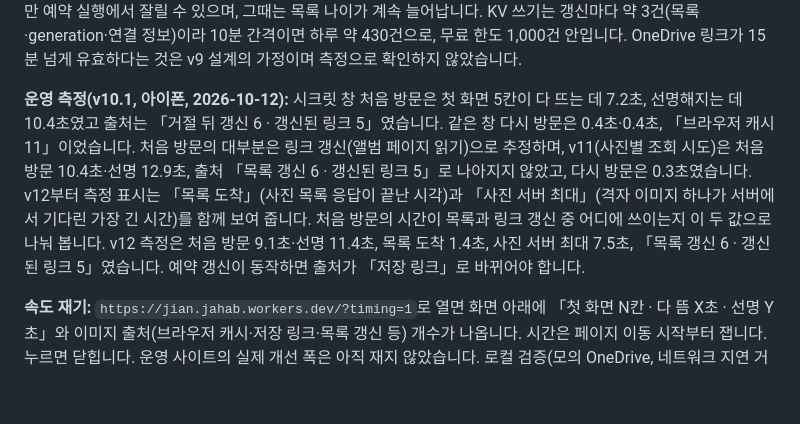
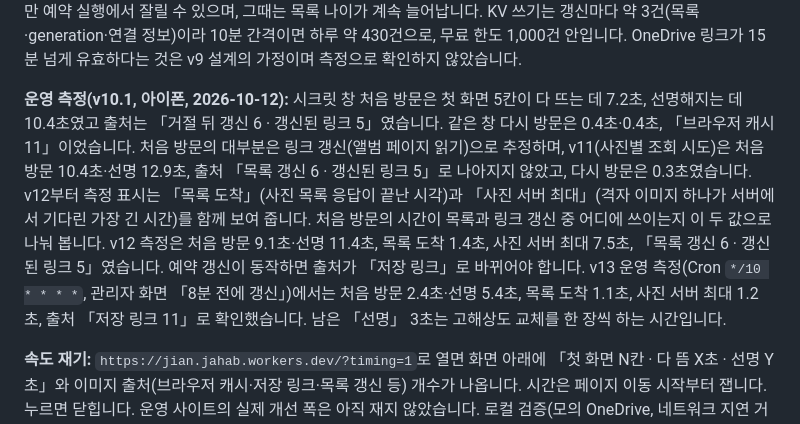
Before and after one commit to dodo0314/dodo0314.github.io, a Markdown page: gallery/README.md, the part around the change. GitHub-like rendering; blank space fills up the shorter version.

Commit message:
Record the v13 first-visit measurement with scheduled refresh
Co-Authored-By: Claude Opus 5.5 <noreply@anthropic.com>
Claude-Session: https://claude.ai/code/session_01DfbHcHfwM6cX7FtXGhGKRp

```diff
--- a/gallery/README.md
+++ b/gallery/README.md
@@ -32,7 +32,7 @@
 
 **예약 갱신 켜기(v13, 대시보드에서 한 번):** Workers & Pages → `jian` → Settings → Triggers → Cron Triggers → Add에서 `*/10 * * * *`(10분마다)를 추가합니다. 확인은 `/admin`의 「저장된 사진 목록은 N분 전에 갱신했습니다」가 늘 10분 안팎인지로 합니다. 실패하면 같은 화면에 「마지막 예약 갱신 실패」와 실패 단계가 나옵니다. 한계: 무료 플랜의 예약 실행도 CPU 10ms 제한을 받습니다. 같은 일을 하는 관리자 새로고침은 운영에서 성공했지만 예약 실행에서 잘릴 수 있으며, 그때는 목록 나이가 계속 늘어납니다. KV 쓰기는 갱신마다 약 3건(목록·generation·연결 정보)이라 10분 간격이면 하루 약 430건으로, 무료 한도 1,000건 안입니다. OneDrive 링크가 15분 넘게 유효하다는 것은 v9 설계의 가정이며 측정으로 확인하지 않았습니다.
 
-**운영 측정(v10.1, 아이폰, 2026-10-12):** 시크릿 창 처음 방문은 첫 화면 5칸이 다 뜨는 데 7.2초, 선명해지는 데 10.4초였고 출처는 「거절 뒤 갱신 6 · 갱신된 링크 5」였습니다. 같은 창 다시 방문은 0.4초·0.4초, 「브라우저 캐시 11」이었습니다. 처음 방문의 대부분은 링크 갱신(앨범 페이지 읽기)으로 추정하며, v11(사진별 조회 시도)은 처음 방문 10.4초·선명 12.9초, 출처 「목록 갱신 6 · 갱신된 링크 5」로 나아지지 않았고, 다시 방문은 0.3초였습니다. v12부터 측정 표시는 「목록 도착」(사진 목록 응답이 끝난 시각)과 「사진 서버 최대」(격자 이미지 하나가 서버에서 기다린 가장 긴 시간)를 함께 보여 줍니다. 처음 방문의 시간이 목록과 링크 갱신 중 어디에 쓰이는지 이 두 값으로 나눠 봅니다. v12 측정은 처음 방문 9.1초·선명 11.4초, 목록 도착 1.4초, 사진 서버 최대 7.5초, 「목록 갱신 6 · 갱신된 링크 5」였습니다. 예약 갱신이 동작하면 출처가 「저장 링크」로 바뀌어야 합니다.
+**운영 측정(v10.1, 아이폰, 2026-10-12):** 시크릿 창 처음 방문은 첫 화면 5칸이 다 뜨는 데 7.2초, 선명해지는 데 10.4초였고 출처는 「거절 뒤 갱신 6 · 갱신된 링크 5」였습니다. 같은 창 다시 방문은 0.4초·0.4초, 「브라우저 캐시 11」이었습니다. 처음 방문의 대부분은 링크 갱신(앨범 페이지 읽기)으로 추정하며, v11(사진별 조회 시도)은 처음 방문 10.4초·선명 12.9초, 출처 「목록 갱신 6 · 갱신된 링크 5」로 나아지지 않았고, 다시 방문은 0.3초였습니다. v12부터 측정 표시는 「목록 도착」(사진 목록 응답이 끝난 시각)과 「사진 서버 최대」(격자 이미지 하나가 서버에서 기다린 가장 긴 시간)를 함께 보여 줍니다. 처음 방문의 시간이 목록과 링크 갱신 중 어디에 쓰이는지 이 두 값으로 나눠 봅니다. v12 측정은 처음 방문 9.1초·선명 11.4초, 목록 도착 1.4초, 사진 서버 최대 7.5초, 「목록 갱신 6 · 갱신된 링크 5」였습니다. 예약 갱신이 동작하면 출처가 「저장 링크」로 바뀌어야 합니다. v13 운영 측정(Cron `*/10 * * * *`, 관리자 화면 「8분 전에 갱신」)에서는 처음 방문 2.4초·선명 5.4초, 목록 도착 1.1초, 사진 서버 최대 1.2초, 출처 「저장 링크 11」로 확인했습니다. 남은 「선명」 3초는 고해상도 교체를 한 장씩 하는 시간입니다.
 
 **속도 재기:** `https://jian.jahab.workers.dev/?timing=1`로 열면 화면 아래에 「첫 화면 N칸 · 다 뜸 X초 · 선명 Y초」와 이미지 출처(브라우저 캐시·저장 링크·목록 갱신 등) 개수가 나옵니다. 시간은 페이지 이동 시작부터 잽니다. 누르면 닫힙니다. 운영 사이트의 실제 개선 폭은 아직 재지 않았습니다. 로컬 검증(모의 OneDrive, 네트워크 지연 거의 없음)에서는 첫 화면 12칸이 선명해지기까지 교체 사이 150ms 대기를 없애기 전 2.5초(재방문 2.1초)에서 0.6초(재방문 0.2초)가 됐고, 재방문의 격자 이미지 서버 요청은 0건이었습니다. 이 숫자는 기기 안의 대기 시간만 보여 주며 OneDrive 응답 시간은 포함하지 않습니다.
 
```
